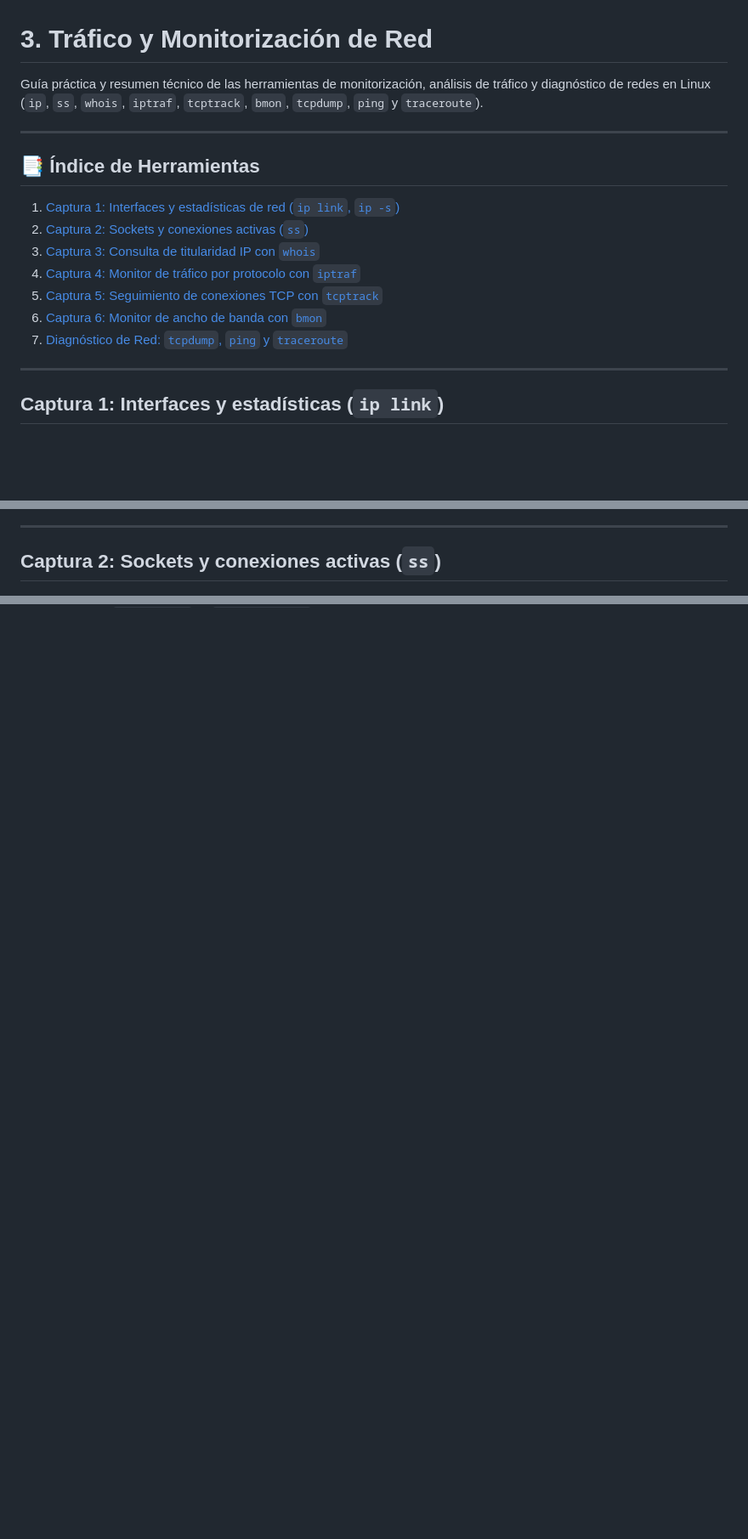
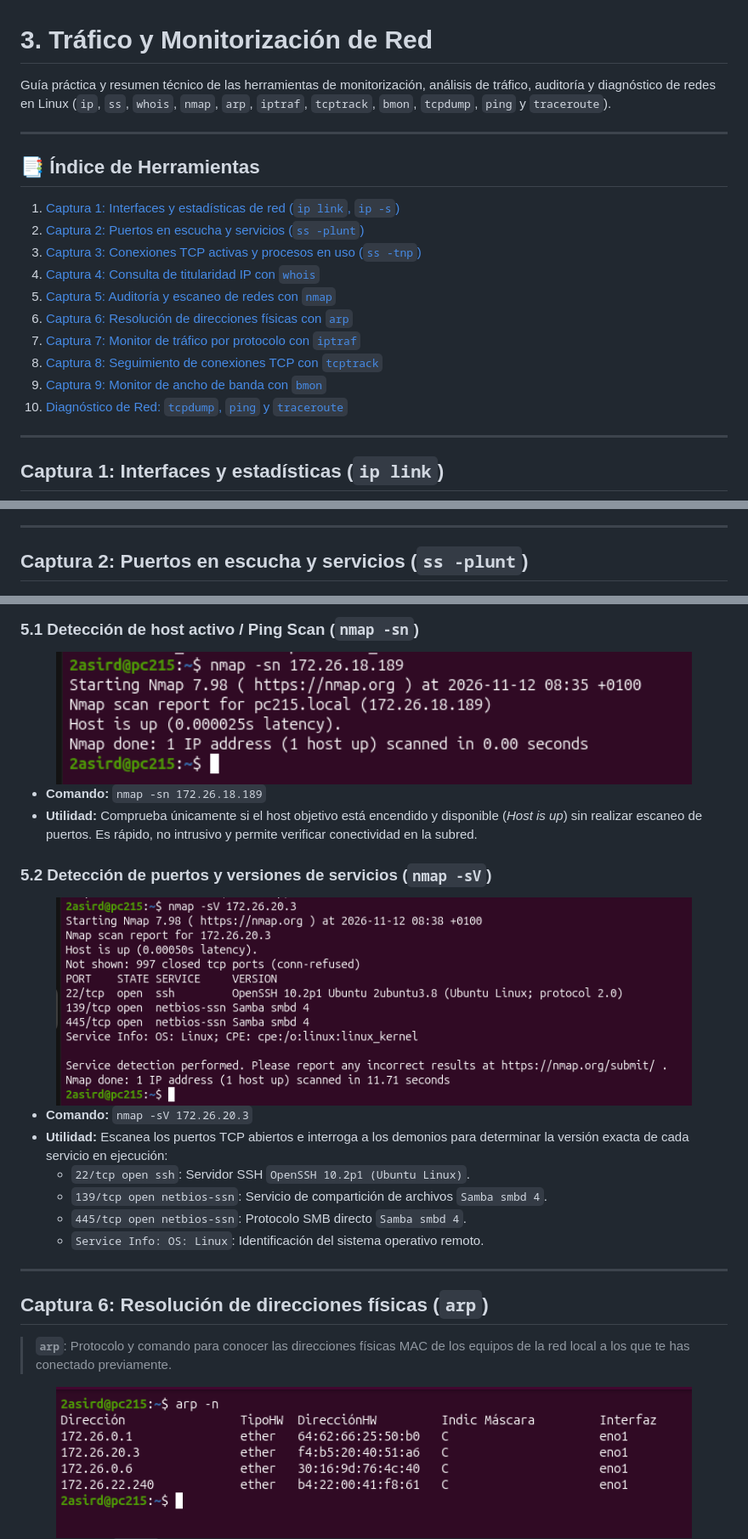
Before and after one commit to eljoviz/monitorizacion, a Markdown page: 3.md, 3 parts joined by grey strips. Shown at 85% size. Rendered like a GitHub page; pictures changed too: img/captura3_arp.png (added), img/captura3_nmap_sn.png (added), img/captura3_nmap_sv.png (added); blank space fills up the shorter version.

```diff
--- a/3.md
+++ b/3.md
@@ -1,18 +1,21 @@
 # 3. Tráfico y Monitorización de Red
 
-Guía práctica y resumen técnico de las herramientas de monitorización, análisis de tráfico y diagnóstico de redes en Linux (`ip`, `ss`, `whois`, `iptraf`, `tcptrack`, `bmon`, `tcpdump`, `ping` y `traceroute`).
+Guía práctica y resumen técnico de las herramientas de monitorización, análisis de tráfico, auditoría y diagnóstico de redes en Linux (`ip`, `ss`, `whois`, `nmap`, `arp`, `iptraf`, `tcptrack`, `bmon`, `tcpdump`, `ping` y `traceroute`).
 
 ---
 
 ## 📑 Índice de Herramientas
 
 1. [Captura 1: Interfaces y estadísticas de red (`ip link`, `ip -s`)](#captura-1-interfaces-y-estadísticas-ip-link)
-2. [Captura 2: Sockets y conexiones activas (`ss`)](#captura-2-sockets-y-conexiones-activas-ss)
-3. [Captura 3: Consulta de titularidad IP con `whois`](#captura-3-consulta-de-titularidad-ip-whois)
-4. [Captura 4: Monitor de tráfico por protocolo con `iptraf`](#captura-4-monitor-de-tráfico-con-iptraf)
-5. [Captura 5: Seguimiento de conexiones TCP con `tcptrack`](#captura-5-seguimiento-de-conexiones-tcp-tcptrack)
-6. [Captura 6: Monitor de ancho de banda con `bmon`](#captura-6-monitor-de-ancho-de-banda-bmon)
-7. [Diagnóstico de Red: `tcpdump`, `ping` y `traceroute`](#diagnóstico-de-red-tcpdump-ping-y-traceroute)
+2. [Captura 2: Puertos en escucha y servicios (`ss -plunt`)](#captura-2-puertos-en-escucha-y-servicios-ss--plunt)
+3. [Captura 3: Conexiones TCP activas y procesos en uso (`ss -tnp`)](#captura-3-conexiones-tcp-activas-y-procesos-ss--tnp)
+4. [Captura 4: Consulta de titularidad IP con `whois`](#captura-4-consulta-de-titularidad-ip-whois)
+5. [Captura 5: Auditoría y escaneo de redes con `nmap`](#captura-5-auditoría-y-escaneo-de-redes-nmap)
+6. [Captura 6: Resolución de direcciones físicas con `arp`](#captura-6-resolución-de-direcciones-físicas-arp)
+7. [Captura 7: Monitor de tráfico por protocolo con `iptraf`](#captura-7-monitor-de-tráfico-con-iptraf)
+8. [Captura 8: Seguimiento de conexiones TCP con `tcptrack`](#captura-8-seguimiento-de-conexiones-tcp-tcptrack)
+9. [Captura 9: Monitor de ancho de banda con `bmon`](#captura-9-monitor-de-ancho-de-banda-bmon)
+10. [Diagnóstico de Red: `tcpdump`, `ping` y `traceroute`](#diagnóstico-de-red-tcpdump-ping-y-traceroute)
 
 ---
 
@@ -30,7 +33,7 @@ Guía práctica y resumen técnico de las herramientas de monitorización, anál
 
 ---
 
-## Captura 2: Sockets y conexiones activas (`ss`)
+## Captura 2: Puertos en escucha y servicios (`ss -plunt`)
 
 <div align="center">
   <img src="img/captura3_2.png" alt="Captura 2 del Módulo 3 - ss y ss -plunt" width="90%">
@@ -67,0 +86,32 @@ Guía práctica y resumen técnico de las herramientas de monitorización, anál
+### 5.1 Detección de host activo / Ping Scan (`nmap -sn`)
+
+<div align="center">
+  <img src="img/captura3_nmap_sn.png" alt="Captura 5.1 del Módulo 3 - nmap -sn" width="90%">
+</div>
+
+- **Comando:** `nmap -sn 172.26.18.189`
+- **Utilidad:** Comprueba únicamente si el host objetivo está encendido y disponible (*Host is up*) sin realizar escaneo de puertos. Es rápido, no intrusivo y permite verificar conectividad en la subred.
+
+### 5.2 Detección de puertos y versiones de servicios (`nmap -sV`)
+
+<div align="center">
+  <img src="img/captura3_nmap_sv.png" alt="Captura 5.2 del Módulo 3 - nmap -sV" width="90%">
+</div>
+
+- **Comando:** `nmap -sV 172.26.20.3`
+- **Utilidad:** Escanea los puertos TCP abiertos e interroga a los demonios para determinar la versión exacta de cada servicio en ejecución:
+  - `22/tcp open ssh`: Servidor SSH `OpenSSH 10.2p1 (Ubuntu Linux)`.
+  - `139/tcp open netbios-ssn`: Servicio de compartición de archivos `Samba smbd 4`.
+  - `445/tcp open netbios-ssn`: Protocolo SMB directo `Samba smbd 4`.
+  - `Service Info: OS: Linux`: Identificación del sistema operativo remoto.
+
+---
+
+## Captura 6: Resolución de direcciones físicas (`arp`)
+
+> **`arp`**: Protocolo y comando para conocer las direcciones físicas MAC de los equipos de la red local a los que te has conectado previamente.
+
+<div align="center">
+  <img src="img/captura3_arp.png" alt="Captura 6 del Módulo 3 - arp -n" width="90%">
+</div>
+
```
Also changed, not shown: other parts of 3.md (+42 -13 lines), README.md (+1 -1 lines), img/captura3_ss_tnp.png (added), img/captura3_whois_ip.png (added).
